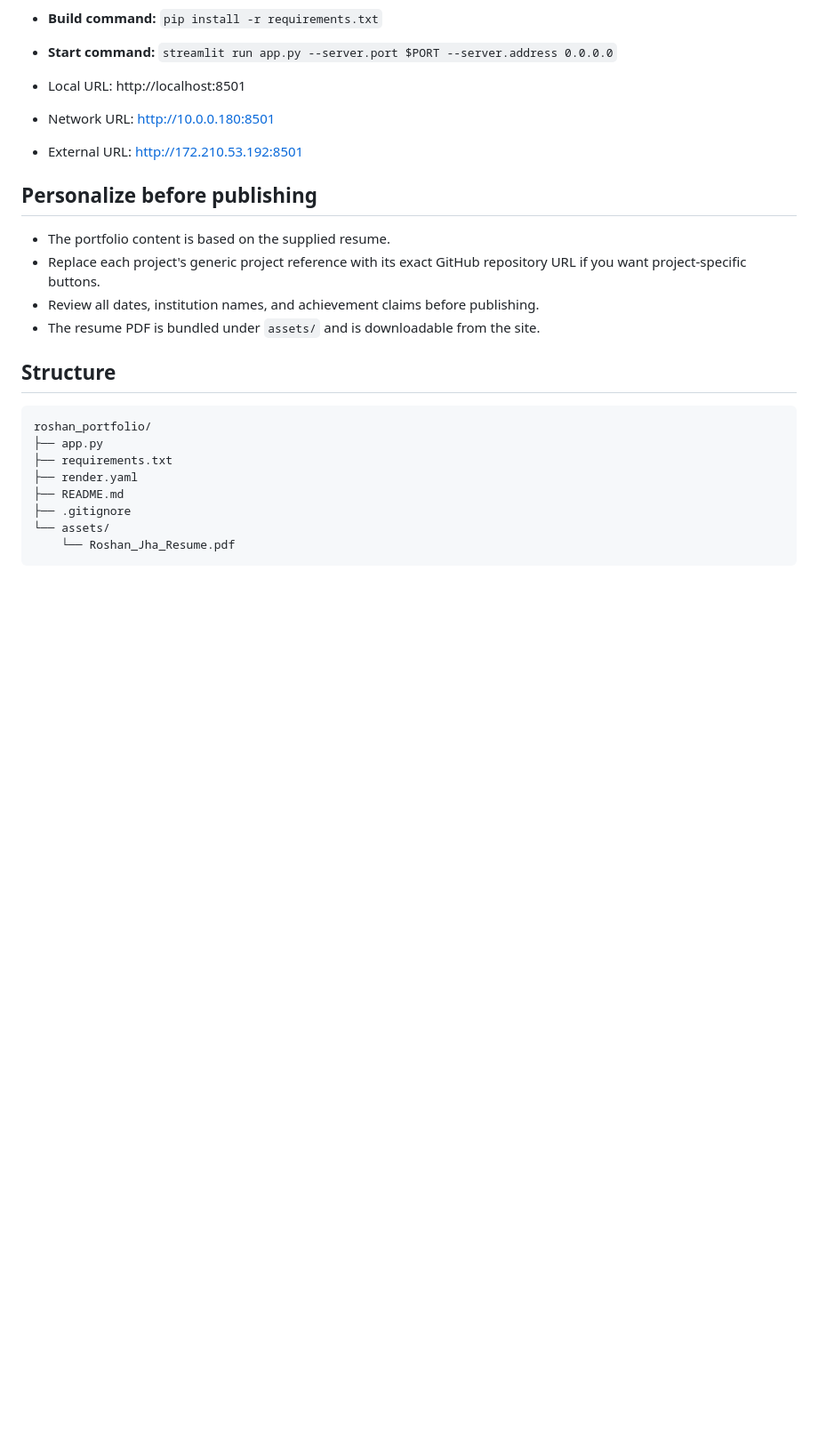
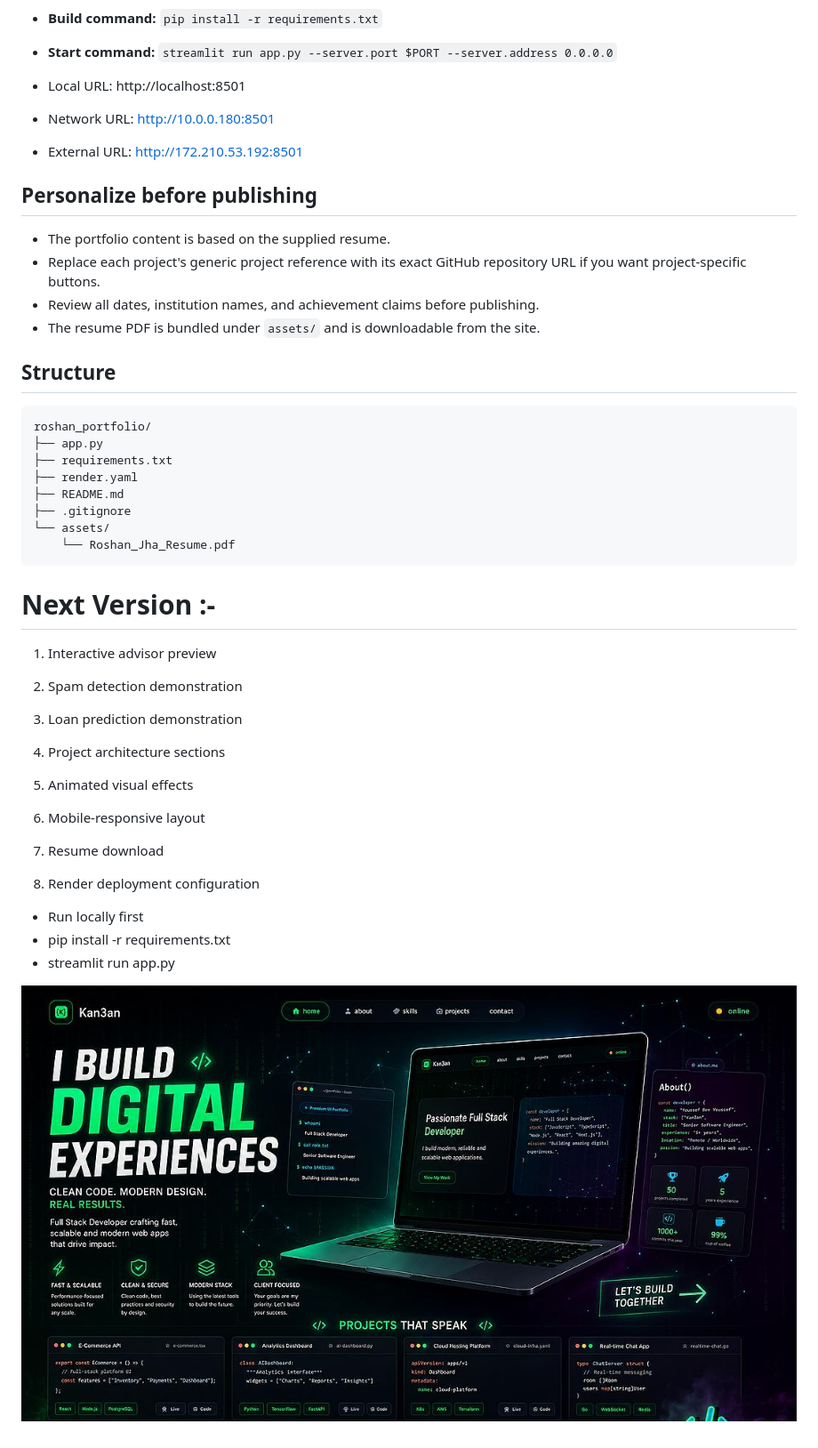
Before and after one commit to jroshancode/Jroshan_portfolio, a Markdown page: README.md, the part around the change. Shown at 89% size. GitHub-like rendering; pictures changed too: image.png (added); blank space fills up the shorter version.

````diff
--- a/README.md
+++ b/README.md
@@ -48,3 +48,28 @@ roshan_portfolio/
 └── assets/
     └── Roshan_Jha_Resume.pdf
 ```
+
+# Next Version :-
+
+1. Interactive advisor preview
+
+2. Spam detection demonstration
+
+3. Loan prediction demonstration
+
+4. Project architecture sections
+
+5. Animated visual effects
+
+6. Mobile-responsive layout
+
+7. Resume download
+
+8. Render deployment configuration
+
+- Run locally first
+- pip install -r requirements.txt
+- streamlit run app.py
+
+
+![alt text](image.png)
````
Also changed, not shown: 2 other files.
